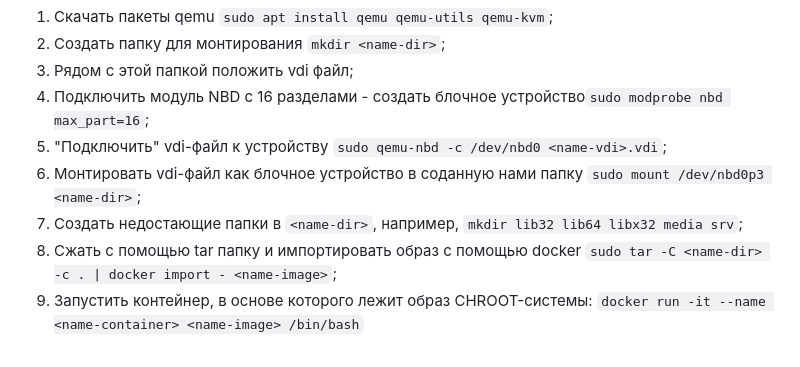
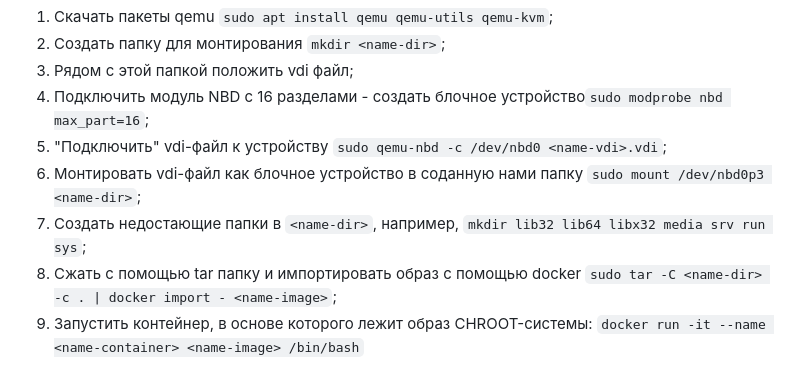
Before and after one commit to Helen2100/Diplom, a Markdown page: README.md, the part around the change. Drawn GitHub-style.

````diff
--- a/README.md
+++ b/README.md
@@ -118,6 +118,6 @@ docker build -t <name-image> .
 4. Подключить модуль NBD c 16 разделами - создать блочное устройство```sudo modprobe nbd max_part=16```;
 5.  "Подключить" vdi-файл к устройству ```sudo qemu-nbd -c /dev/nbd0 <name-vdi>.vdi```;
 6.  Монтировать vdi-файл как блочное устройство в соданную нами папку ```sudo mount /dev/nbd0p3 <name-dir>```;
-7. Создать недостающие папки в ```<name-dir>```, например, ```mkdir lib32 lib64 libx32 media srv```;
+7. Создать недостающие папки в ```<name-dir>```, например, ```mkdir lib32 lib64 libx32 media srv run sys```;
 8. Cжать с помощью tar папку и импортировать образ с помощью docker ```sudo tar -C <name-dir> -c . | docker import - <name-image>```;
 9. Запустить контейнер, в основе которого лежит образ CHROOT-системы: ```docker run -it --name <name-container> <name-image> /bin/bash```
````
